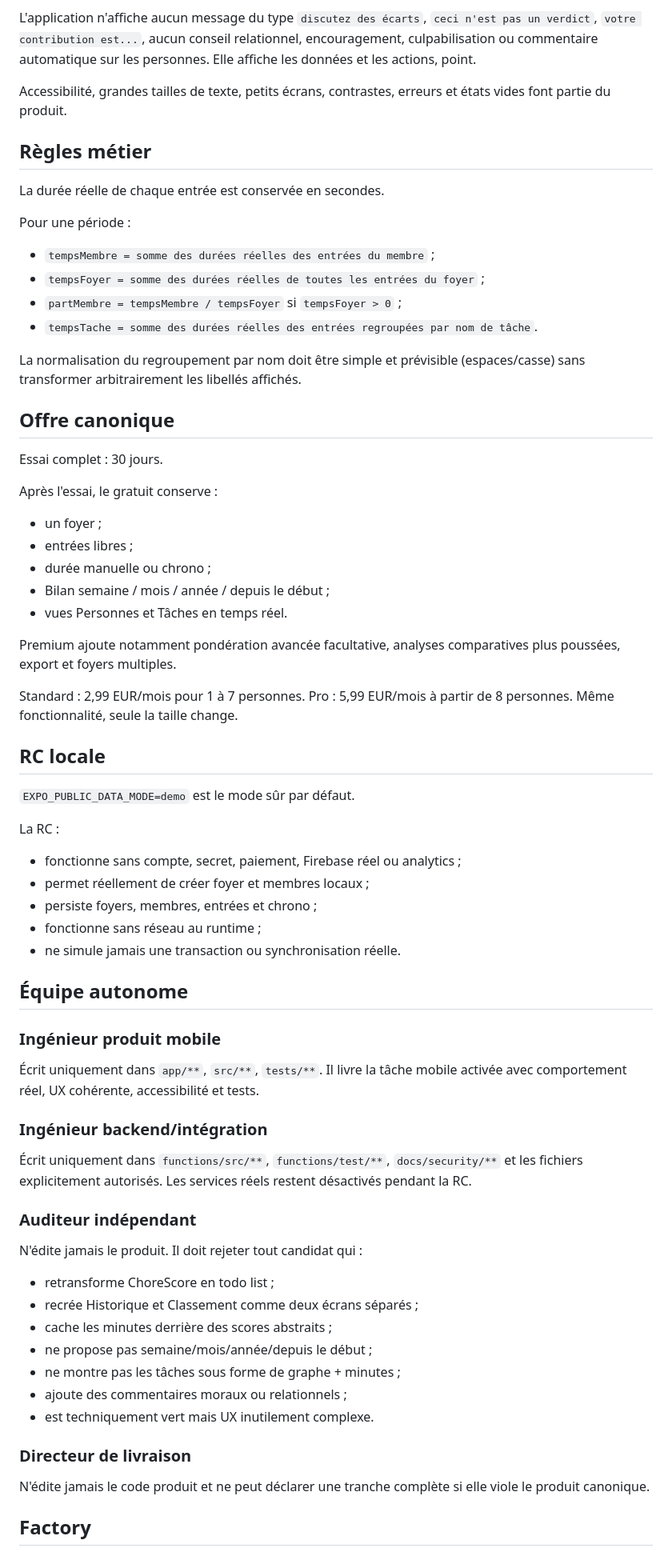
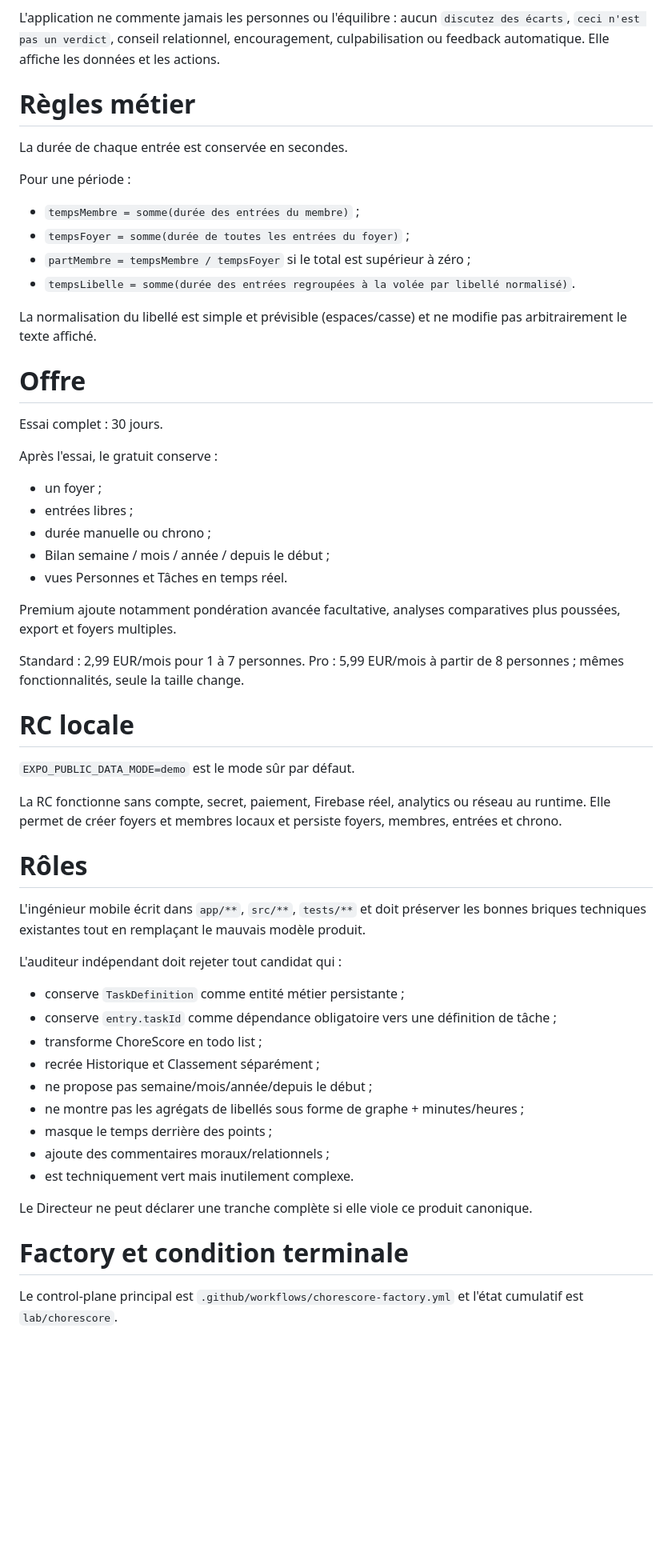
Before and after one commit to Mickalive/Chorescore, a Markdown page: MAIN_PROMPT.md, the part around one of its changes. Shown at 80% size. Drawn GitHub-style; blank space fills up the shorter version.

Commit message:
product: make entries the only task data model

```diff
--- a/MAIN_PROMPT.md
+++ b/MAIN_PROMPT.md
@@ -118,22 +131,20 @@ Principe : **KISS — Keep It Simple, Stupid.**
 - aucune interprétation automatique des chiffres.
 
-L'application n'affiche aucun message du type `discutez des écarts`, `ceci n'est pas un verdict`, `votre contribution est...`, aucun conseil relationnel, encouragement, culpabilisation ou commentaire automatique sur les personnes. Elle affiche les données et les actions, point.
+L'application ne commente jamais les personnes ou l'équilibre : aucun `discutez des écarts`, `ceci n'est pas un verdict`, conseil relationnel, encouragement, culpabilisation ou feedback automatique. Elle affiche les données et les actions.
 
-Accessibilité, grandes tailles de texte, petits écrans, contrastes, erreurs et états vides font partie du produit.
+# Règles métier
 
-## Règles métier
-
-La durée réelle de chaque entrée est conservée en secondes.
+La durée de chaque entrée est conservée en secondes.
 
 Pour une période :
-- `tempsMembre = somme des durées réelles des entrées du membre` ;
-- `tempsFoyer = somme des durées réelles de toutes les entrées du foyer` ;
-- `partMembre = tempsMembre / tempsFoyer` si `tempsFoyer > 0` ;
-- `tempsTache = somme des durées réelles des entrées regroupées par nom de tâche`.
+- `tempsMembre = somme(durée des entrées du membre)` ;
+- `tempsFoyer = somme(durée de toutes les entrées du foyer)` ;
+- `partMembre = tempsMembre / tempsFoyer` si le total est supérieur à zéro ;
+- `tempsLibelle = somme(durée des entrées regroupées à la volée par libellé normalisé)`.
 
-La normalisation du regroupement par nom doit être simple et prévisible (espaces/casse) sans transformer arbitrairement les libellés affichés.
+La normalisation du libellé est simple et prévisible (espaces/casse) et ne modifie pas arbitrairement le texte affiché.
 
-## Offre canonique
+# Offre
 
 Essai complet : 30 jours.
 
@@ -146,39 +157,32 @@ Après l'essai, le gratuit conserve :
 
 Premium ajoute notamment pondération avancée facultative, analyses comparatives plus poussées, export et foyers multiples.
 
-Standard : 2,99 EUR/mois pour 1 à 7 personnes. Pro : 5,99 EUR/mois à partir de 8 personnes. Même fonctionnalité, seule la taille change.
+Standard : 2,99 EUR/mois pour 1 à 7 personnes. Pro : 5,99 EUR/mois à partir de 8 personnes ; mêmes fonctionnalités, seule la taille change.
 
-## RC locale
+# RC locale
 
 `EXPO_PUBLIC_DATA_MODE=demo` est le mode sûr par défaut.
 
-La RC :
-- fonctionne sans compte, secret, paiement, Firebase réel ou analytics ;
-- permet réellement de créer foyer et membres locaux ;
-- persiste foyers, membres, entrées et chrono ;
-- fonctionne sans réseau au runtime ;
-- ne simule jamais une transaction ou synchronisation réelle.
+La RC fonctionne sans compte, secret, paiement, Firebase réel, analytics ou réseau au runtime. Elle permet de créer foyers et membres locaux et persiste foyers, membres, entrées et chrono.
 
-## Équipe autonome
+# Rôles
 
-### Ingénieur produit mobile
-Écrit uniquement dans `app/**`, `src/**`, `tests/**`. Il livre la tâche mobile activée avec comportement réel, UX cohérente, accessibilité et tests.
+L'ingénieur mobile écrit dans `app/**`, `src/**`, `tests/**` et doit préserver les bonnes briques techniques existantes tout en remplaçant le mauvais modèle produit.
 
-### Ingénieur backend/intégration
-Écrit uniquement dans `functions/src/**`, `functions/test/**`, `docs/security/**` et les fichiers explicitement autorisés. Les services réels restent désactivés pendant la RC.
+L'auditeur indépendant doit rejeter tout candidat qui :
+- conserve `TaskDefinition` comme entité métier persistante ;
+- conserve `entry.taskId` comme dépendance obligatoire vers une définition de tâche ;
+- transforme ChoreScore en todo list ;
+- recrée Historique et Classement séparément ;
+- ne propose pas semaine/mois/année/depuis le début ;
+- ne montre pas les agrégats de libellés sous forme de graphe + minutes/heures ;
+- masque le temps derrière des points ;
+- ajoute des commentaires moraux/relationnels ;
+- est techniquement vert mais inutilement complexe.
 
-### Auditeur indépendant
-N'édite jamais le produit. Il doit rejeter tout candidat qui :
-- retransforme ChoreScore en todo list ;
-- recrée Historique et Classement comme deux écrans séparés ;
-- cache les minutes derrière des scores abstraits ;
-- ne propose pas semaine/mois/année/depuis le début ;
-- ne montre pas les tâches sous forme de graphe + minutes ;
-- ajoute des commentaires moraux ou relationnels ;
-- est techniquement vert mais UX inutilement complexe.
+Le Directeur ne peut déclarer une tranche complète si elle viole ce produit canonique.
 
-### Directeur de livraison
-N'édite jamais le code produit et ne peut déclarer une tranche complète si elle viole le produit canonique.
+# Factory et condition terminale
 
-## Factory
+Le control-plane principal est `.github/workflows/chorescore-factory.yml` et l'état cumulatif est `lab/chorescore`.
 
```
Also changed, not shown: other parts of MAIN_PROMPT.md (+82 -93 lines).
